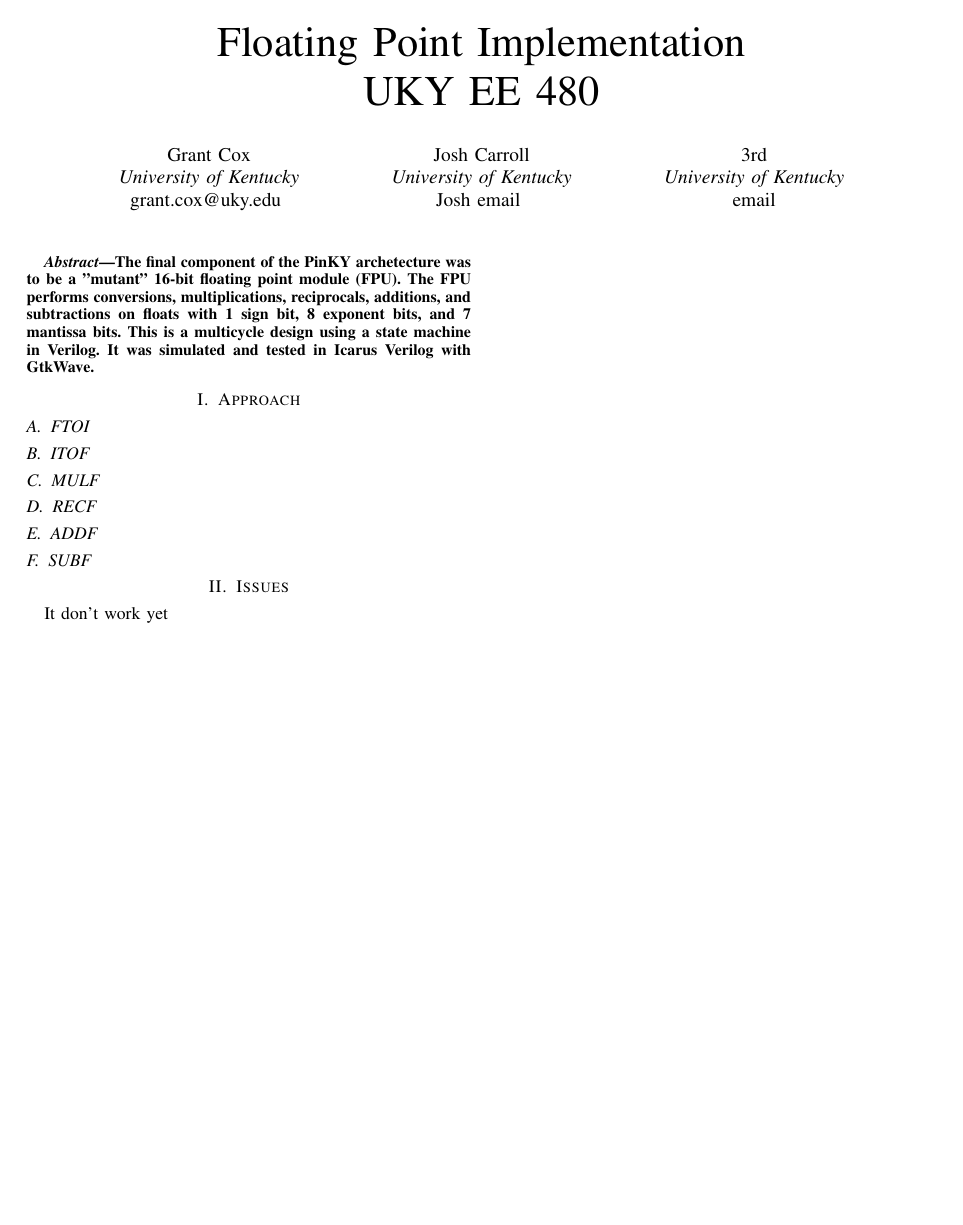
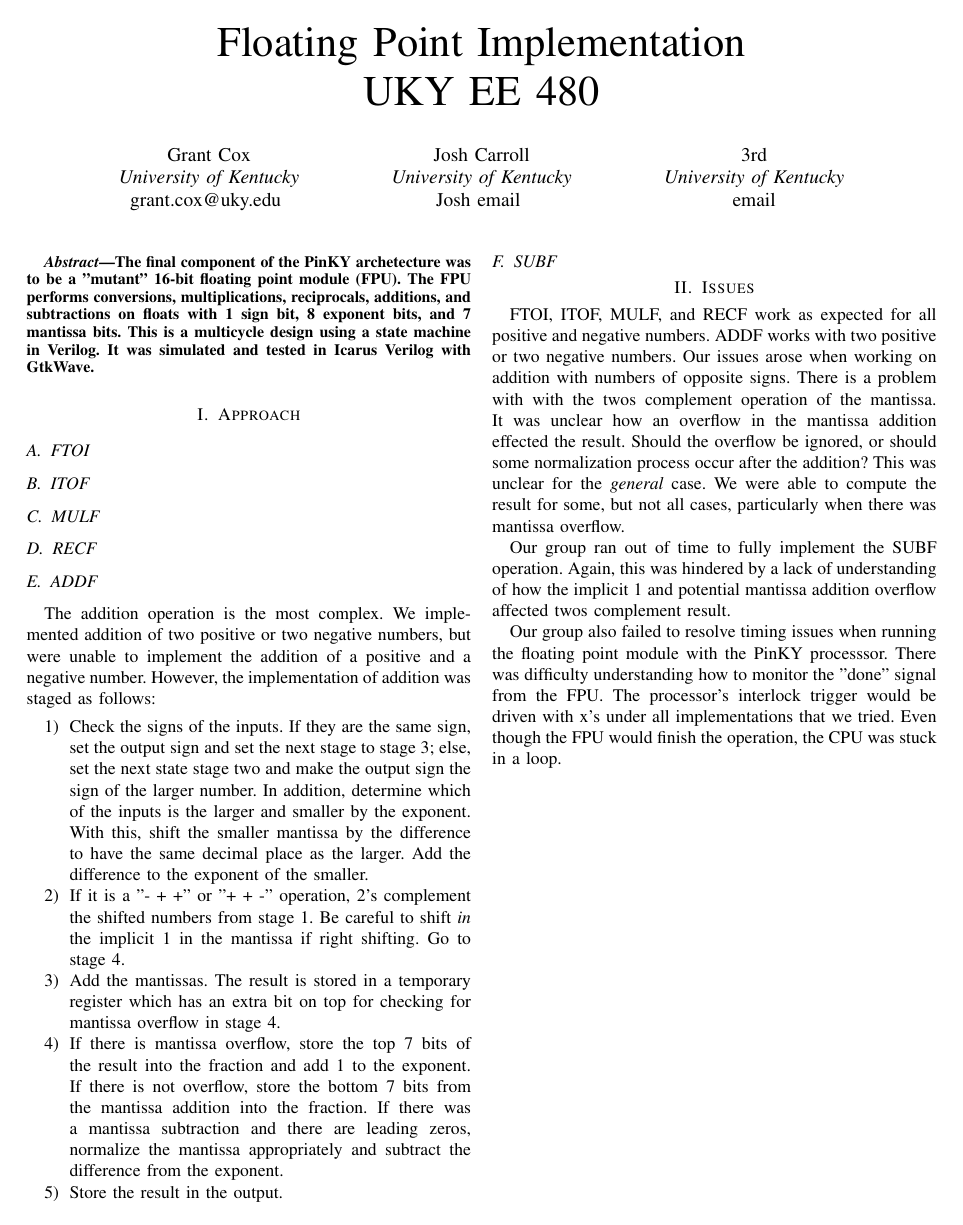
Before and after one commit to grant-cox/pinkyfloat, a LaTeX paper (report/report.tex): the whole page. Compiled offline with pdfLaTeX; a missing font is replaced by an installed copy or a similar font; a LaTeX package or settings file that is missing is left out.

Commit message:
updates to report. Added ADDF explanation and problems section.

```diff
--- a/report/report.tex
+++ b/report/report.tex
@@ -45,10 +45,22 @@
     \subsection{MULF}
     \subsection{RECF}
     \subsection{ADDF}
+        The addition operation is the most complex. We implemented addition of two positive or two negative numbers, but were unable to implement the addition of a positive and a negative number. However, the implementation of addition was staged as follows:
+        \begin{enumerate}
+            \item Check the signs of the inputs. If they are the same sign, set the output sign and set the next stage to stage 3; else, set the next state stage two and make the output sign the sign of the larger number. In addition, determine which of the inputs is the larger and smaller by the exponent. With this, shift the smaller mantissa by the difference to have the same decimal place as the larger. Add the difference to the exponent of the smaller.
+            \item If it is a "- + +" or "+ + -" operation, 2's complement the shifted numbers from stage 1. Be careful to shift \textit{in} the implicit 1 in the mantissa if right shifting. Go to stage 4.
+            \item Add the mantissas. The result is stored in a temporary register which has an extra bit on top for checking for mantissa overflow in stage 4.
+            \item If there is mantissa overflow, store the top 7 bits of the result into the fraction and add 1 to the exponent. If there is not overflow, store the bottom 7 bits from the mantissa addition into the fraction. If there was a mantissa subtraction and there are leading zeros, normalize the mantissa appropriately and subtract the difference from the exponent.
+            \item Store the result in the output.
+        \end{enumerate}
     \subsection{SUBF}
 
 \section{Issues}
-    It don't work yet
+    FTOI, ITOF, MULF, and RECF work as expected for all positive and negative numbers. ADDF works with two positive or two negative numbers. Our issues arose when working on addition with numbers of opposite signs. There is a problem with with the twos complement operation of the mantissa. It was unclear how an overflow in the mantissa addition effected the result. Should the overflow be ignored, or should some normalization process occur after the addition? This was unclear for the \textit{general} case. We were able to compute the result for some, but not all cases, particularly when there was mantissa overflow.
+
+    Our group ran out of time to fully implement the SUBF operation. Again, this was hindered by a lack of understanding of how the implicit 1 and potential mantissa addition overflow affected twos complement result.
+
+    Our group also failed to resolve timing issues when running the floating point module with the PinKY processsor. There was difficulty understanding how to monitor the "done" signal from the FPU. The processor's interlock trigger would be driven with x's under all implementations that we tried. Even though the FPU would finish the operation, the CPU was stuck in a loop.
 
 
 \end{document}
```
Also changed, not shown: report/report.pdf, 8 other files.
